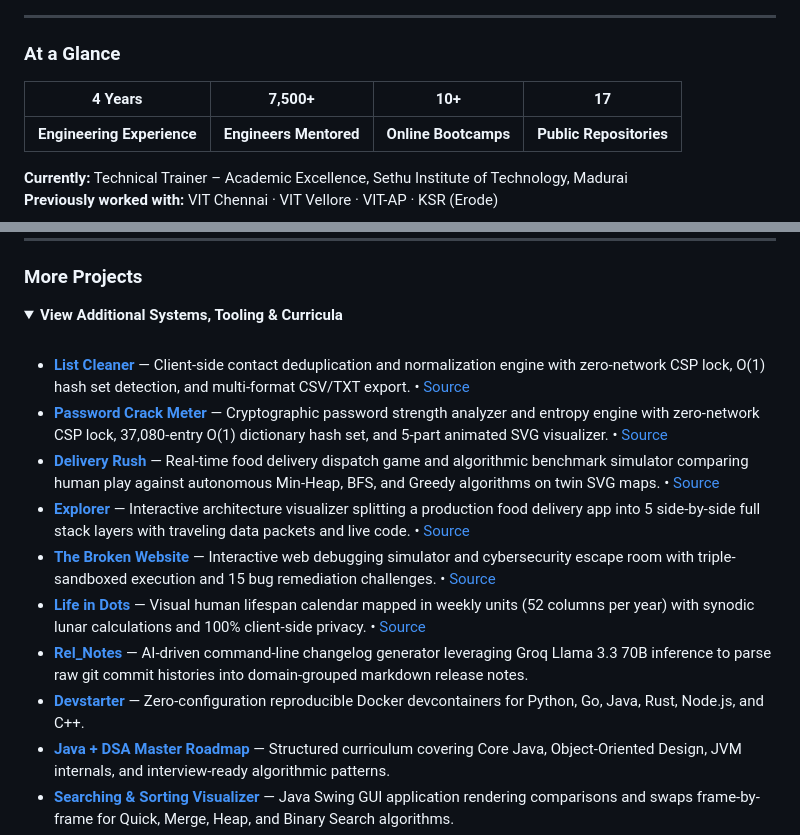
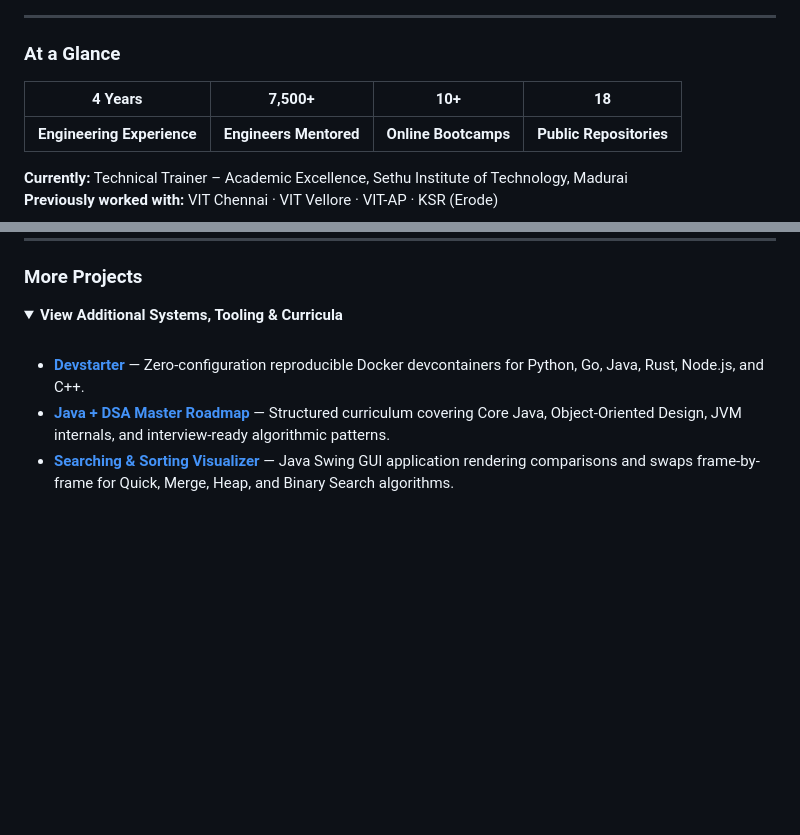
Before and after one commit to Pradeep-B28/Pradeep-B28, a Markdown page: README.md, 2 parts joined by grey strips. Rendered like a GitHub page; folded sections open; blank space fills up the shorter version.

Commit message:
Update repository count and remove project descriptions
Updated the number of public repositories from 17 to 18 and removed several project descriptions from the additional systems section.

```diff
--- a/README.md
+++ b/README.md
@@ -76,7 +76,7 @@
 
 ### At a Glance
 
-| 4 Years | 7,500+ | 10+ | 17 |
+| 4 Years | 7,500+ | 10+ | 18 |
 | :---: | :---: | :---: | :---: |
 | **Engineering Experience** | **Engineers Mentored** | **Online Bootcamps** | **Public Repositories** |
 
@@ -252,13 +252,6 @@
 <summary><b>View Additional Systems, Tooling &amp; Curricula</b></summary>
 <br />
 
-- **[List Cleaner](https://listcleaner-mu.vercel.app/)** — Client-side contact deduplication and normalization engine with zero-network CSP lock, O(1) hash set detection, and multi-format CSV/TXT export. • [Source](https://github.com/Pradeep-B28/List_Cleaner)
-- **[Password Crack Meter](https://password-check-iota.vercel.app/)** — Cryptographic password strength analyzer and entropy engine with zero-network CSP lock, 37,080-entry O(1) dictionary hash set, and 5-part animated SVG visualizer. • [Source](https://github.com/Pradeep-B28/Password_Crack_Meter)
-- **[Delivery Rush](https://delivery-rush-pi.vercel.app/)** — Real-time food delivery dispatch game and algorithmic benchmark simulator comparing human play against autonomous Min-Heap, BFS, and Greedy algorithms on twin SVG maps. • [Source](https://github.com/Pradeep-B28/Delivery_Rush)
-- **[Explorer](https://explorer-mu-nine.vercel.app/)** — Interactive architecture visualizer splitting a production food delivery app into 5 side-by-side full stack layers with traveling data packets and live code. • [Source](https://github.com/Pradeep-B28/Explorer)
-- **[The Broken Website](https://broken-website.vercel.app/)** — Interactive web debugging simulator and cybersecurity escape room with triple-sandboxed execution and 15 bug remediation challenges. • [Source](https://github.com/Pradeep-B28/Broken_Website)
-- **[Life in Dots](https://lifeindots.vercel.app)** — Visual human lifespan calendar mapped in weekly units (52 columns per year) with synodic lunar calculations and 100% client-side privacy. • [Source](https://github.com/Pradeep-B28/Life_In_Dots)
-- **[Rel_Notes](https://github.com/Pradeep-B28/Rel_Notes)** — AI-driven command-line changelog generator leveraging Groq Llama 3.3 70B inference to parse raw git commit histories into domain-grouped markdown release notes.
 - **[Devstarter](https://github.com/Pradeep-B28/Devstarter)** — Zero-configuration reproducible Docker devcontainers for Python, Go, Java, Rust, Node.js, and C++.
 - **[Java + DSA Master Roadmap](https://github.com/Pradeep-B28/JAVA-DSA-Roadmap)** — Structured curriculum covering Core Java, Object-Oriented Design, JVM internals, and interview-ready algorithmic patterns.
 - **[Searching &amp; Sorting Visualizer](https://github.com/Pradeep-B28/JAVA-Searching-Sorting-Visualizer)** — Java Swing GUI application rendering comparisons and swaps frame-by-frame for Quick, Merge, Heap, and Binary Search algorithms.
```
